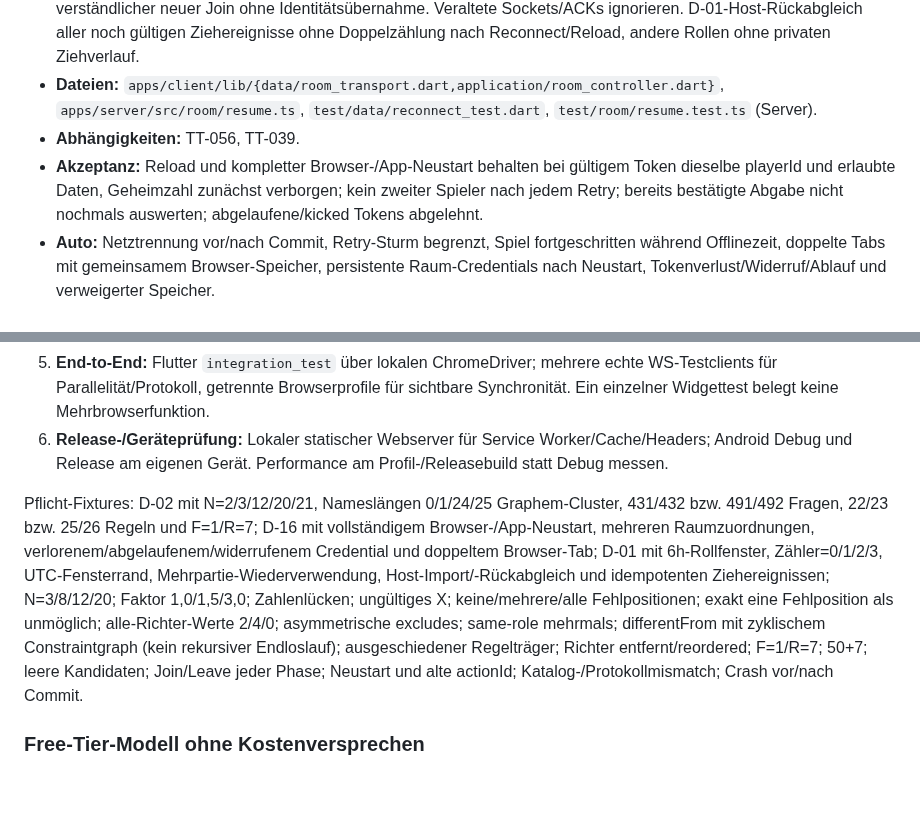
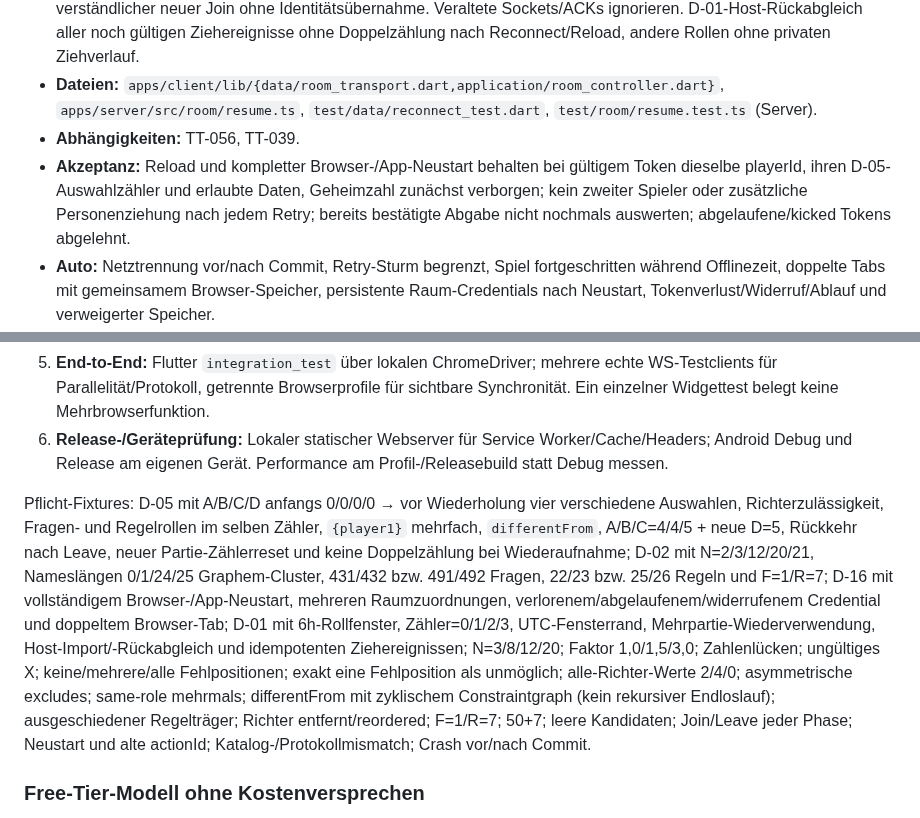
Before and after one commit to philip20794/Trinktribunal, a Markdown page: docs/IMPLEMENTATION_PLAN.md, 2 parts joined by grey strips. Rendered like a GitHub page; blank space fills up the shorter version.

```diff
--- a/docs/IMPLEMENTATION_PLAN.md
+++ b/docs/IMPLEMENTATION_PLAN.md
@@ -722,7 +722,7 @@ Jede Aufgabe ist erst erledigt, wenn ihre Akzeptanzkriterien und unten aufgefüh
 - **Umsetzung:** D-16-Resume-Pfad nach Reload und vollständigem Schließen/Neustart des Browsers oder der Android-App prüfen: persistente Raum-Credentials laden, autorisieren, rollenbereinigter Snapshot plus Revision, eigene Geheimzahl zunächst verdeckt, Entwürfe nur für gleiche roundId wiederherstellen. Tokenverlust/Expiry/Revocation → verständlicher neuer Join ohne Identitätsübernahme. Veraltete Sockets/ACKs ignorieren. D-01-Host-Rückabgleich aller noch gültigen Ziehereignisse ohne Doppelzählung nach Reconnect/Reload, andere Rollen ohne privaten Ziehverlauf.
 - **Dateien:** `apps/client/lib/{data/room_transport.dart,application/room_controller.dart}`, `apps/server/src/room/resume.ts`, `test/data/reconnect_test.dart`, `test/room/resume.test.ts` (Server).
 - **Abhängigkeiten:** TT-056, TT-039.
-- **Akzeptanz:** Reload und kompletter Browser-/App-Neustart behalten bei gültigem Token dieselbe playerId und erlaubte Daten, Geheimzahl zunächst verborgen; kein zweiter Spieler nach jedem Retry; bereits bestätigte Abgabe nicht nochmals auswerten; abgelaufene/kicked Tokens abgelehnt.
+- **Akzeptanz:** Reload und kompletter Browser-/App-Neustart behalten bei gültigem Token dieselbe playerId, ihren D-05-Auswahlzähler und erlaubte Daten, Geheimzahl zunächst verborgen; kein zweiter Spieler oder zusätzliche Personenziehung nach jedem Retry; bereits bestätigte Abgabe nicht nochmals auswerten; abgelaufene/kicked Tokens abgelehnt.
 - **Auto:** Netztrennung vor/nach Commit, Retry-Sturm begrenzt, Spiel fortgeschritten während Offlinezeit, doppelte Tabs mit gemeinsamem Browser-Speicher, persistente Raum-Credentials nach Neustart, Tokenverlust/Widerruf/Ablauf und verweigerter Speicher.
 - **Manuell / lokal:** `MP`, Browser offline/online, Reload, Browser vollständig schließen und erneut öffnen, Android-App beenden und erneut öffnen, Workerrestart in Sortierung/Aufdeckung sowie zweite Tabs und ausdrückliches Verlassen testen; `C`, `S`.
 - **Abschluss:** G; Fehleransichten bieten Wiederholen/Verlassen ohne stillen Zustandsverlust.
@@ -872,7 +872,7 @@ Jede Aufgabe ist erst erledigt, wenn ihre Akzeptanzkriterien und unten aufgefüh
 5. **End-to-End:** Flutter `integration_test` über lokalen ChromeDriver; mehrere echte WS-Testclients für Parallelität/Protokoll, getrennte Browserprofile für sichtbare Synchronität. Ein einzelner Widgettest belegt keine Mehrbrowserfunktion.
 6. **Release-/Geräteprüfung:** Lokaler statischer Webserver für Service Worker/Cache/Headers; Android Debug und Release am eigenen Gerät. Performance am Profil-/Releasebuild statt Debug messen.
 
-Pflicht-Fixtures: D-02 mit N=2/3/12/20/21, Nameslängen 0/1/24/25 Graphem-Cluster, 431/432 bzw. 491/492 Fragen, 22/23 bzw. 25/26 Regeln und F=1/R=7; D-16 mit vollständigem Browser-/App-Neustart, mehreren Raumzuordnungen, verlorenem/abgelaufenem/widerrufenem Credential und doppeltem Browser-Tab; D-01 mit 6h-Rollfenster, Zähler=0/1/2/3, UTC-Fensterrand, Mehrpartie-Wiederverwendung, Host-Import/-Rückabgleich und idempotenten Ziehereignissen; N=3/8/12/20; Faktor 1,0/1,5/3,0; Zahlenlücken; ungültiges X; keine/mehrere/alle Fehlpositionen; exakt eine Fehlposition als unmöglich; alle-Richter-Werte 2/4/0; asymmetrische excludes; same-role mehrmals; differentFrom mit zyklischem Constraintgraph (kein rekursiver Endloslauf); ausgeschiedener Regelträger; Richter entfernt/reordered; F=1/R=7; 50+7; leere Kandidaten; Join/Leave jeder Phase; Neustart und alte actionId; Katalog-/Protokollmismatch; Crash vor/nach Commit.
+Pflicht-Fixtures: D-05 mit A/B/C/D anfangs 0/0/0/0 → vor Wiederholung vier verschiedene Auswahlen, Richterzulässigkeit, Fragen- und Regelrollen im selben Zähler, `{player1}` mehrfach, `differentFrom`, A/B/C=4/4/5 + neue D=5, Rückkehr nach Leave, neuer Partie-Zählerreset und keine Doppelzählung bei Wiederaufnahme; D-02 mit N=2/3/12/20/21, Nameslängen 0/1/24/25 Graphem-Cluster, 431/432 bzw. 491/492 Fragen, 22/23 bzw. 25/26 Regeln und F=1/R=7; D-16 mit vollständigem Browser-/App-Neustart, mehreren Raumzuordnungen, verlorenem/abgelaufenem/widerrufenem Credential und doppeltem Browser-Tab; D-01 mit 6h-Rollfenster, Zähler=0/1/2/3, UTC-Fensterrand, Mehrpartie-Wiederverwendung, Host-Import/-Rückabgleich und idempotenten Ziehereignissen; N=3/8/12/20; Faktor 1,0/1,5/3,0; Zahlenlücken; ungültiges X; keine/mehrere/alle Fehlpositionen; exakt eine Fehlposition als unmöglich; alle-Richter-Werte 2/4/0; asymmetrische excludes; same-role mehrmals; differentFrom mit zyklischem Constraintgraph (kein rekursiver Endloslauf); ausgeschiedener Regelträger; Richter entfernt/reordered; F=1/R=7; 50+7; leere Kandidaten; Join/Leave jeder Phase; Neustart und alte actionId; Katalog-/Protokollmismatch; Crash vor/nach Commit.
 
 ### Free-Tier-Modell ohne Kostenversprechen
 
```
Also changed, not shown: other parts of docs/IMPLEMENTATION_PLAN.md (+14 -14 lines).
